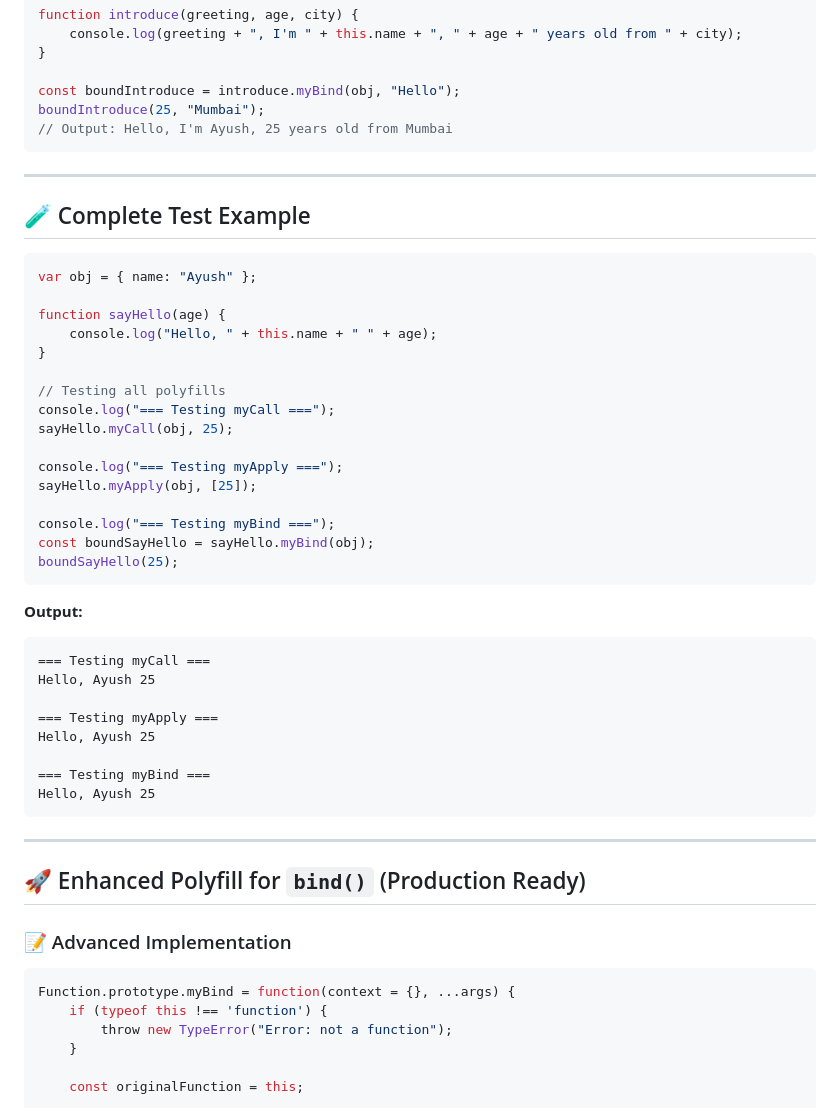
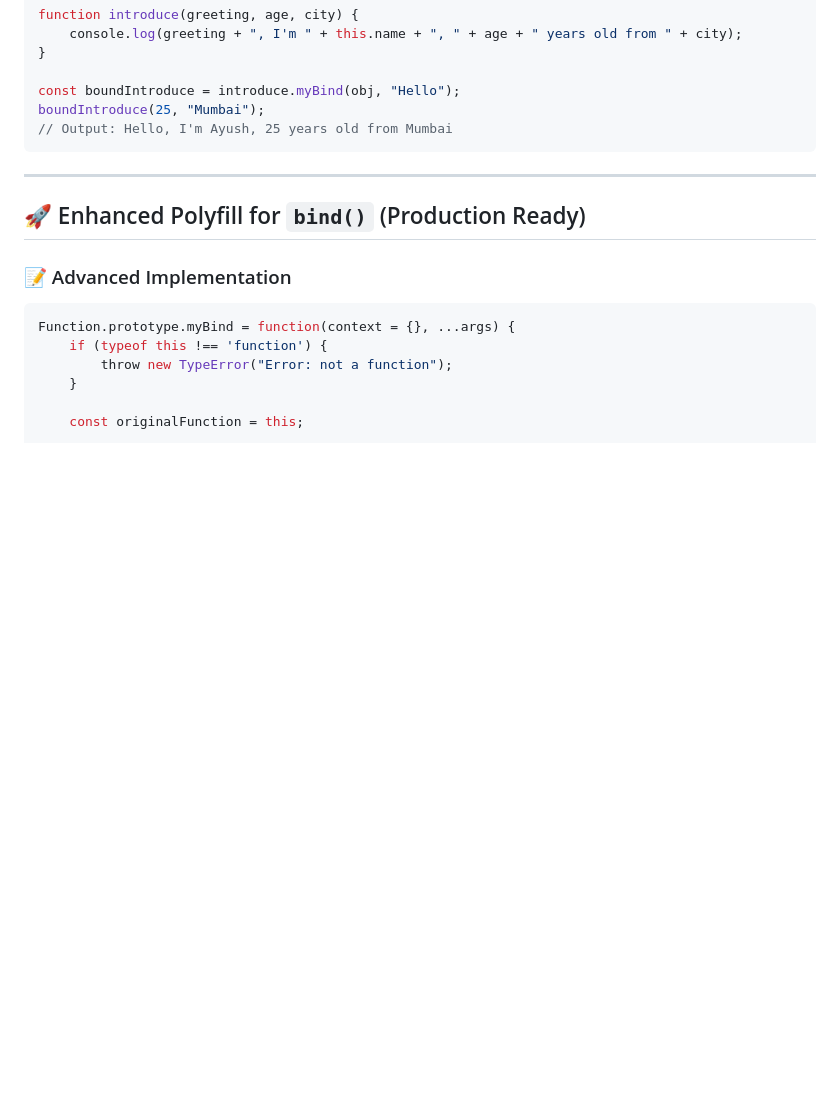
Before and after one commit to ayush-gupta07/Namastey-Javascript-Notes, a Markdown page: season-misc/02_Polyfill_for_Bind_Method.md, the part around the change. GitHub-like rendering; blank space fills up the shorter version.

Commit message:
Remove complete test example from bind polyfill doc
Deleted the section containing a full test example and its output for custom call, apply, and bind polyfills. This streamlines the documentation and focuses on the enhanced bind polyfill implementation.

````diff
--- a/season-misc/02_Polyfill_for_Bind_Method.md
+++ b/season-misc/02_Polyfill_for_Bind_Method.md
@@ -190,41 +190,6 @@ boundIntroduce(25, "Mumbai");
 
 ---
 
-## 🧪 Complete Test Example
-
-```js
-var obj = { name: "Ayush" };
-
-function sayHello(age) {
-    console.log("Hello, " + this.name + " " + age);
-}
-
-// Testing all polyfills
-console.log("=== Testing myCall ===");
-sayHello.myCall(obj, 25);
-
-console.log("=== Testing myApply ===");
-sayHello.myApply(obj, [25]);
-
-console.log("=== Testing myBind ===");
-const boundSayHello = sayHello.myBind(obj);
-boundSayHello(25);
-```
-
-**Output:**
-```
-=== Testing myCall ===
-Hello, Ayush 25
-
-=== Testing myApply ===
-Hello, Ayush 25
-
-=== Testing myBind ===
-Hello, Ayush 25
-```
-
----
-
 ## 🚀 Enhanced Polyfill for `bind()` (Production Ready)
 
 ### 📝 Advanced Implementation
````
